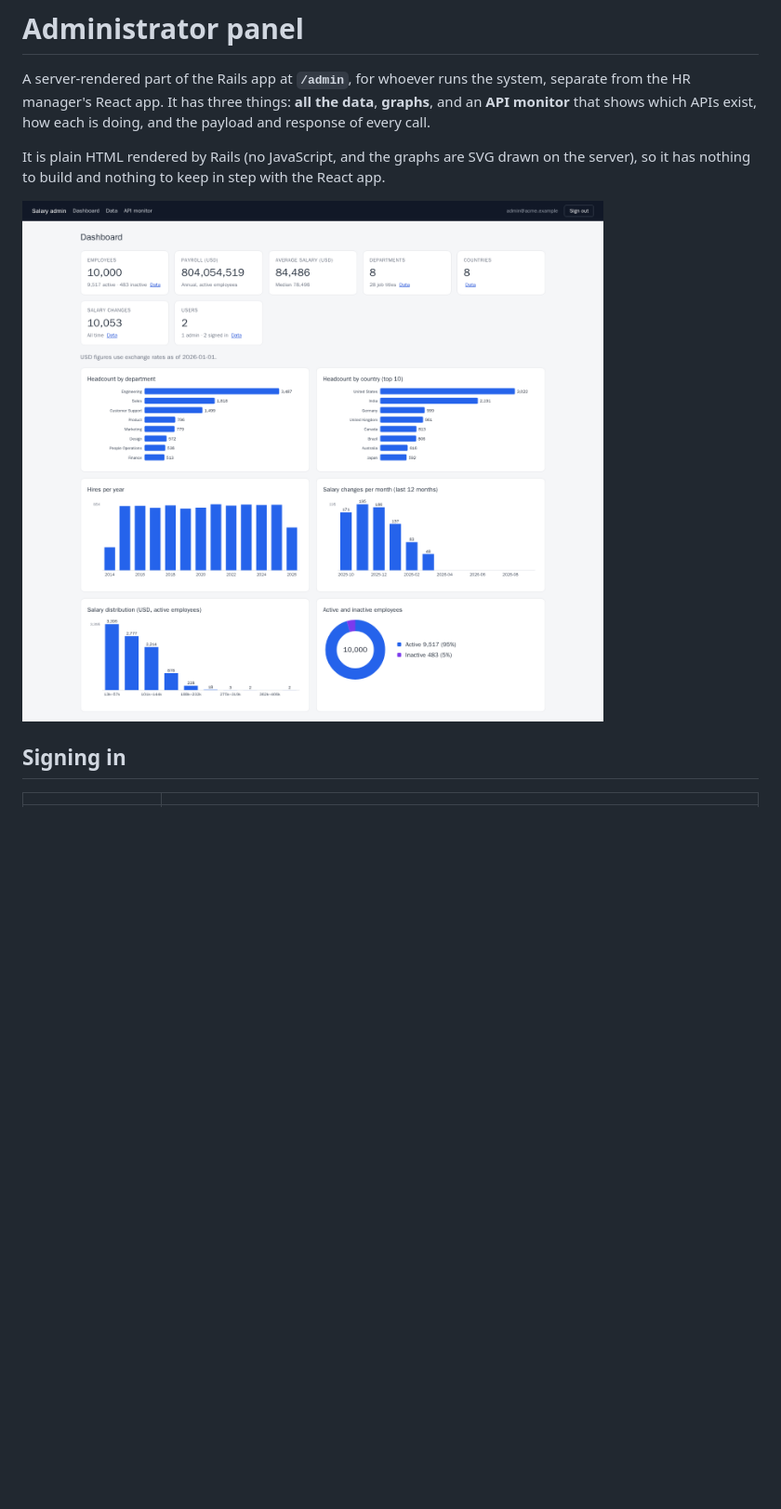
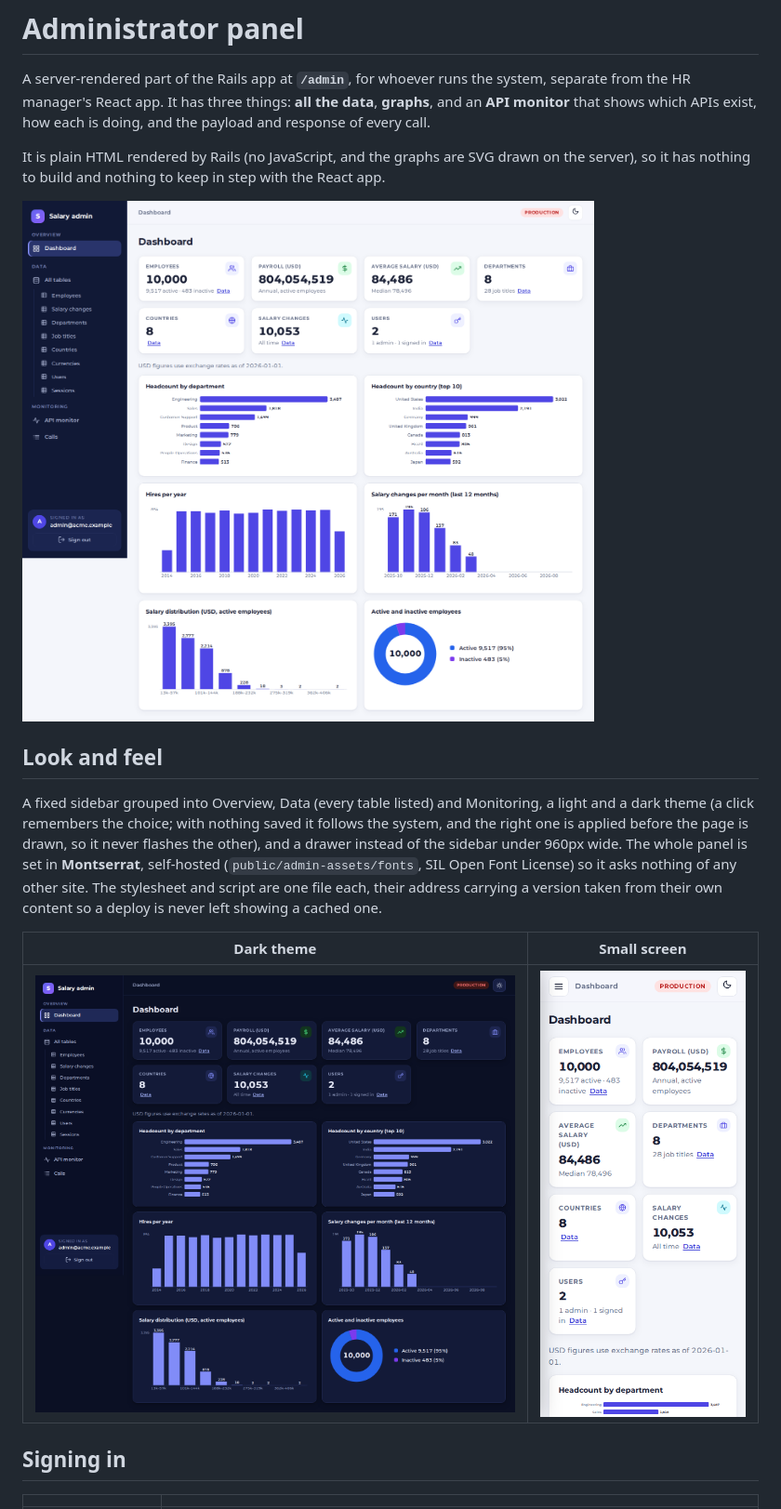
Before and after one commit to vimal1992april-droid/salary_management, a Markdown page: docs/admin.md, the part around the change. Shown at 93% size. Drawn GitHub-style; pictures changed too: docs/screenshots/admin-dashboard-dark.png (added), docs/screenshots/admin-dashboard.png, docs/screenshots/admin-mobile.png (added); blank space fills up the shorter version.

Commit message:
docs: describe the admin panel's new look, and update its screenshots
A "Look and feel" section in admin.md: the sidebar, the two themes and when each is
picked, the drawer on narrow screens, self-hosted Montserrat, and the versioned
stylesheet and script. The four existing screenshots are refreshed (the KPI icons and
the new shell are now in them) and two are added, dark and mobile.

Co-Authored-By: Claude Sonnet 5 <noreply@anthropic.com>

```diff
--- a/docs/admin.md
+++ b/docs/admin.md
@@ -8,6 +8,21 @@ It is plain HTML rendered by Rails (no JavaScript, and the graphs are SVG drawn
 build and nothing to keep in step with the React app.
 
 ![The dashboard](screenshots/admin-dashboard.png)
+
+## Look and feel
+
+A fixed sidebar grouped into Overview, Data (every table listed) and Monitoring, a
+light and a dark theme (a click remembers the choice; with nothing saved it follows
+the system, and the right one is applied before the page is drawn, so it never
+flashes the other), and a drawer instead of the sidebar under 960px wide. The whole
+panel is set in **Montserrat**, self-hosted (`public/admin-assets/fonts`, SIL Open
+Font License) so it asks nothing of any other site. The stylesheet and script are one
+file each, their address carrying a version taken from their own content so a deploy
+is never left showing a cached one.
+
+| Dark theme | Small screen |
+|---|---|
+| ![The dashboard in the dark theme](screenshots/admin-dashboard-dark.png) | ![The dashboard on a narrow screen, sidebar closed](screenshots/admin-mobile.png) |
 
 ## Signing in
 
```
Also changed, not shown: docs/screenshots/admin-api-monitor.png, docs/screenshots/admin-call-detail.png, docs/screenshots/admin-table.png.
